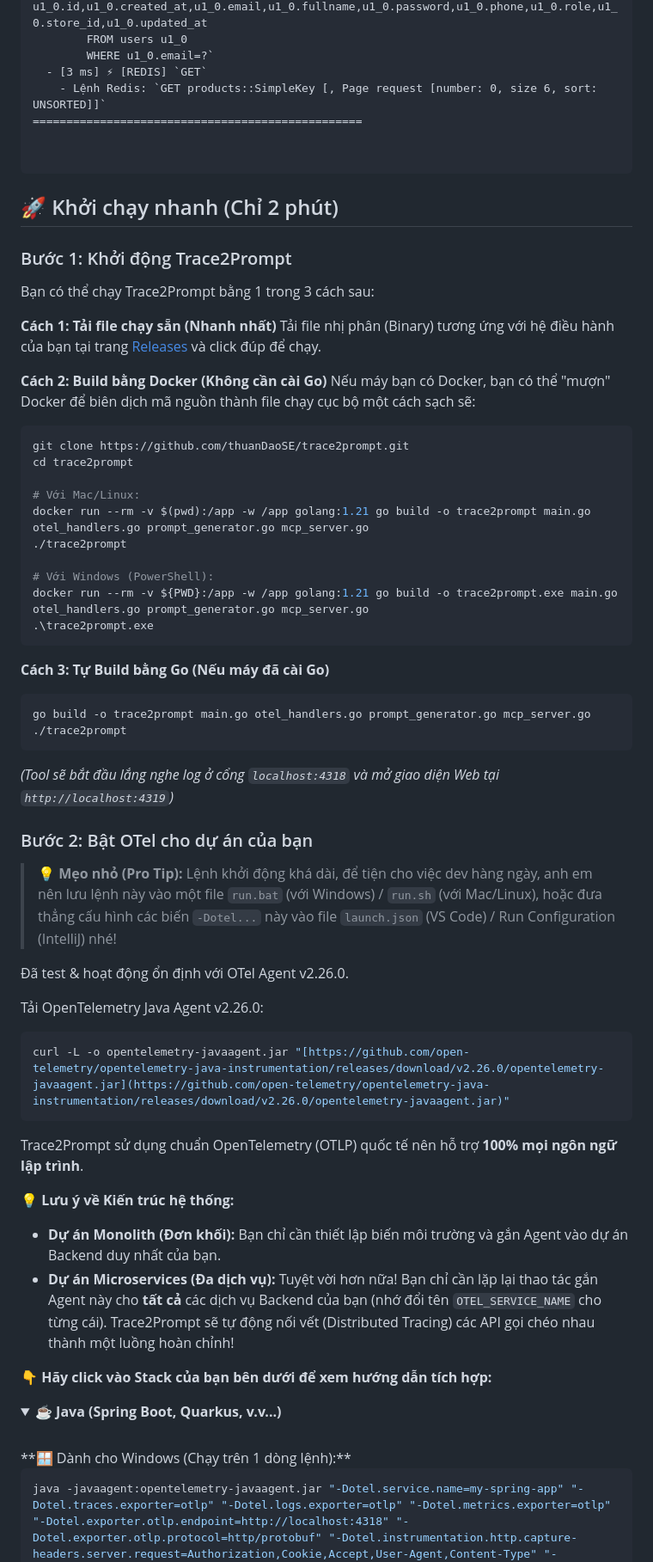
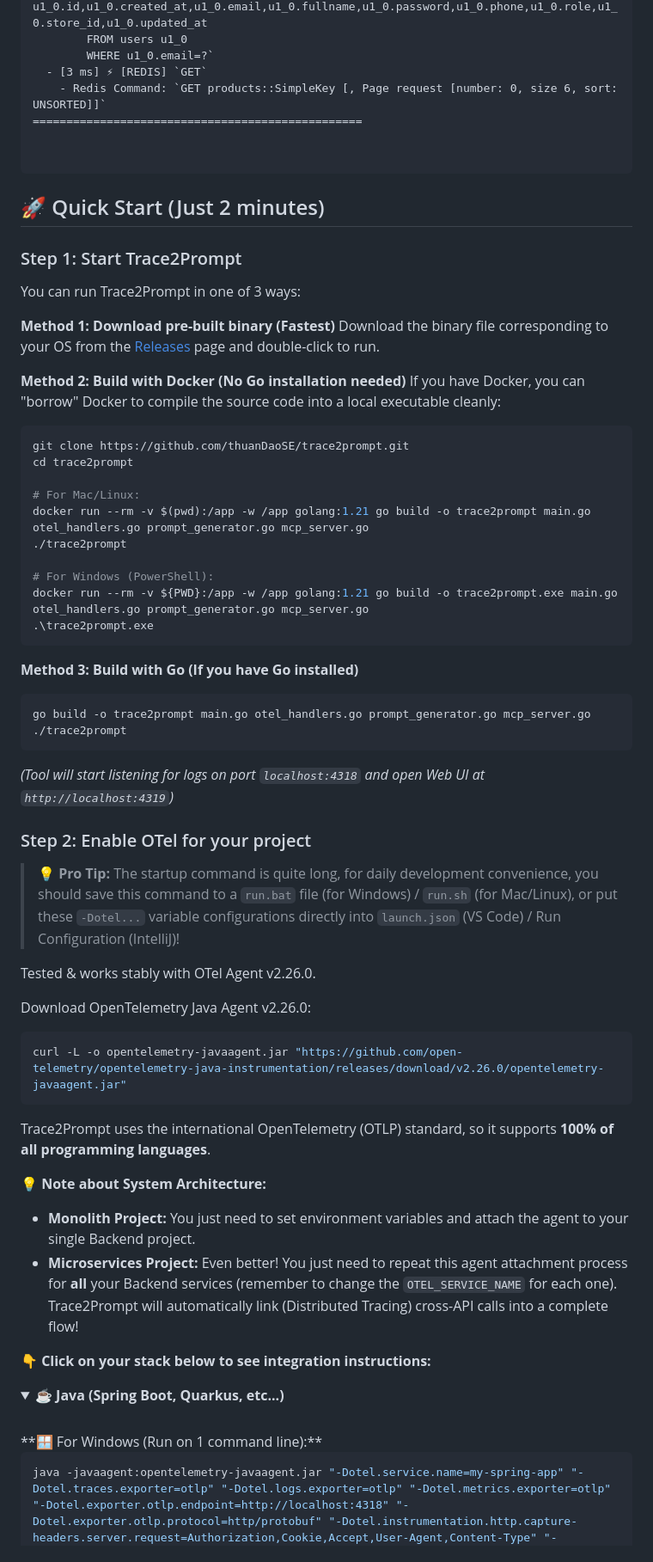
Before and after one commit to thuanDaoSE/trace2prompt, a Markdown page: README.md, the part around the change printed below. Shown: that part at 86% size. GitHub-like rendering; folded sections open.

````diff
--- a/README.md
+++ b/README.md
@@ -204,71 +208,71 @@ TraceID: `6464d81b63cbc1de7184d0c90ce53891`
         FROM users u1_0
         WHERE u1_0.email=?`
   - [3 ms] ⚡ [REDIS] `GET`
-    - Lệnh Redis: `GET products::SimpleKey [, Page request [number: 0, size 6, sort: UNSORTED]]`
+    - Redis Command: `GET products::SimpleKey [, Page request [number: 0, size 6, sort: UNSORTED]]`
 =================================================
 
 
 ```
 
-## 🚀 Khởi chạy nhanh (Chỉ 2 phút)
+## 🚀 Quick Start (Just 2 minutes)
 
-### Bước 1: Khởi động Trace2Prompt
+### Step 1: Start Trace2Prompt
 
-Bạn có thể chạy Trace2Prompt bằng 1 trong 3 cách sau:
+You can run Trace2Prompt in one of 3 ways:
 
-**Cách 1: Tải file chạy sẵn (Nhanh nhất)**
-Tải file nhị phân (Binary) tương ứng với hệ điều hành của bạn tại trang [Releases](https://github.com/thuanDaoSE/trace2prompt/releases/latest) và click đúp để chạy.
+**Method 1: Download pre-built binary (Fastest)**
+Download the binary file corresponding to your OS from the [Releases](https://github.com/thuanDaoSE/trace2prompt/releases/latest) page and double-click to run.
 
-**Cách 2: Build bằng Docker (Không cần cài Go)**
-Nếu máy bạn có Docker, bạn có thể "mượn" Docker để biên dịch mã nguồn thành file chạy cục bộ một cách sạch sẽ:
+**Method 2: Build with Docker (No Go installation needed)**
+If you have Docker, you can "borrow" Docker to compile the source code into a local executable cleanly:
 
 ```bash
 git clone https://github.com/thuanDaoSE/trace2prompt.git
 cd trace2prompt
 
-# Với Mac/Linux:
+# For Mac/Linux:
 docker run --rm -v $(pwd):/app -w /app golang:1.21 go build -o trace2prompt main.go otel_handlers.go prompt_generator.go mcp_server.go
 ./trace2prompt
 
-# Với Windows (PowerShell):
+# For Windows (PowerShell):
 docker run --rm -v ${PWD}:/app -w /app golang:1.21 go build -o trace2prompt.exe main.go otel_handlers.go prompt_generator.go mcp_server.go
 .\trace2prompt.exe
 ```
 
-**Cách 3: Tự Build bằng Go (Nếu máy đã cài Go)**
+**Method 3: Build with Go (If you have Go installed)**
 
 ```bash
 go build -o trace2prompt main.go otel_handlers.go prompt_generator.go mcp_server.go
 ./trace2prompt
 ```
 
-_(Tool sẽ bắt đầu lắng nghe log ở cổng `localhost:4318` và mở giao diện Web tại `http://localhost:4319`)_
+_(Tool will start listening for logs on port `localhost:4318` and open Web UI at `http://localhost:4319`)_
 
-### Bước 2: Bật OTel cho dự án của bạn
+### Step 2: Enable OTel for your project
 
-> 💡 **Mẹo nhỏ (Pro Tip):** Lệnh khởi động khá dài, để tiện cho việc dev hàng ngày, anh em nên lưu lệnh này vào một file `run.bat` (với Windows) / `run.sh` (với Mac/Linux), hoặc đưa thẳng cấu hình các biến `-Dotel...` này vào file `launch.json` (VS Code) / Run Configuration (IntelliJ) nhé!
+> 💡 **Pro Tip:** The startup command is quite long, for daily development convenience, you should save this command to a `run.bat` file (for Windows) / `run.sh` (for Mac/Linux), or put these `-Dotel...` variable configurations directly into `launch.json` (VS Code) / Run Configuration (IntelliJ)!
 
-Đã test & hoạt động ổn định với OTel Agent v2.26.0.
+Tested & works stably with OTel Agent v2.26.0.
 
-Tải OpenTelemetry Java Agent v2.26.0:
+Download OpenTelemetry Java Agent v2.26.0:
 
 ```bash
-curl -L -o opentelemetry-javaagent.jar "[https://github.com/open-telemetry/opentelemetry-java-instrumentation/releases/download/v2.26.0/opentelemetry-javaagent.jar](https://github.com/open-telemetry/opentelemetry-java-instrumentation/releases/download/v2.26.0/opentelemetry-javaagent.jar)"
+curl -L -o opentelemetry-javaagent.jar "https://github.com/open-telemetry/opentelemetry-java-instrumentation/releases/download/v2.26.0/opentelemetry-javaagent.jar"
 ```
 
-Trace2Prompt sử dụng chuẩn OpenTelemetry (OTLP) quốc tế nên hỗ trợ **100% mọi ngôn ngữ lập trình**.
+Trace2Prompt uses the international OpenTelemetry (OTLP) standard, so it supports **100% of all programming languages**.
 
-💡 **Lưu ý về Kiến trúc hệ thống:**
+💡 **Note about System Architecture:**
 
-- **Dự án Monolith (Đơn khối):** Bạn chỉ cần thiết lập biến môi trường và gắn Agent vào dự án Backend duy nhất của bạn.
-- **Dự án Microservices (Đa dịch vụ):** Tuyệt vời hơn nữa! Bạn chỉ cần lặp lại thao tác gắn Agent này cho **tất cả** các dịch vụ Backend của bạn (nhớ đổi tên `OTEL_SERVICE_NAME` cho từng cái). Trace2Prompt sẽ tự động nối vết (Distributed Tracing) các API gọi chéo nhau thành một luồng hoàn chỉnh!
+- **Monolith Project:** You just need to set environment variables and attach the agent to your single Backend project.
+- **Microservices Project:** Even better! You just need to repeat this agent attachment process for **all** your Backend services (remember to change the `OTEL_SERVICE_NAME` for each one). Trace2Prompt will automatically link (Distributed Tracing) cross-API calls into a complete flow!
 
-👇 **Hãy click vào Stack của bạn bên dưới để xem hướng dẫn tích hợp:**
+👇 **Click on your stack below to see integration instructions:**
 
 <details>
-<summary><b>☕ Java (Spring Boot, Quarkus, v.v...)</b></summary>
+<summary><b>☕ Java (Spring Boot, Quarkus, etc...)</b></summary>
 <br>
-**🪟 Dành cho Windows (Chạy trên 1 dòng lệnh):**
+**🪟 For Windows (Run on 1 command line):**
 
 ```bash
 java -javaagent:opentelemetry-javaagent.jar "-Dotel.service.name=my-spring-app" "-Dotel.traces.exporter=otlp" "-Dotel.logs.exporter=otlp" "-Dotel.metrics.exporter=otlp" "-Dotel.exporter.otlp.endpoint=http://localhost:4318" "-Dotel.exporter.otlp.protocol=http/protobuf" "-Dotel.instrumentation.http.capture-headers.server.request=Authorization,Cookie,Accept,User-Agent,Content-Type" "-Dotel.instrumentation.http.server.capture-request-headers=Authorization,Cookie,Accept,User-Agent,Content-Type" "-Dotel.bsp.schedule.delay=500" "-Dotel.blrp.schedule.delay=500" -jar your-application.jar
````
Also changed, not shown: other parts of README.md (+79 -77 lines), README.vi.md (added, +415 -0 lines), assets/img_demo.png (added).
